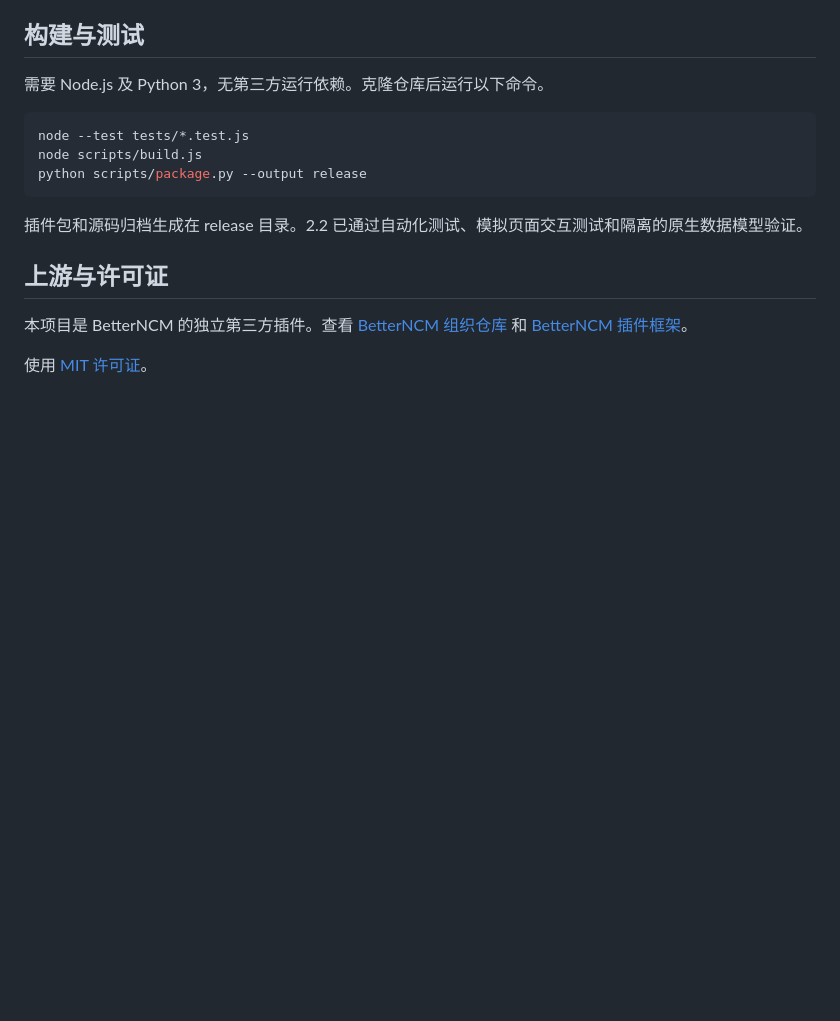
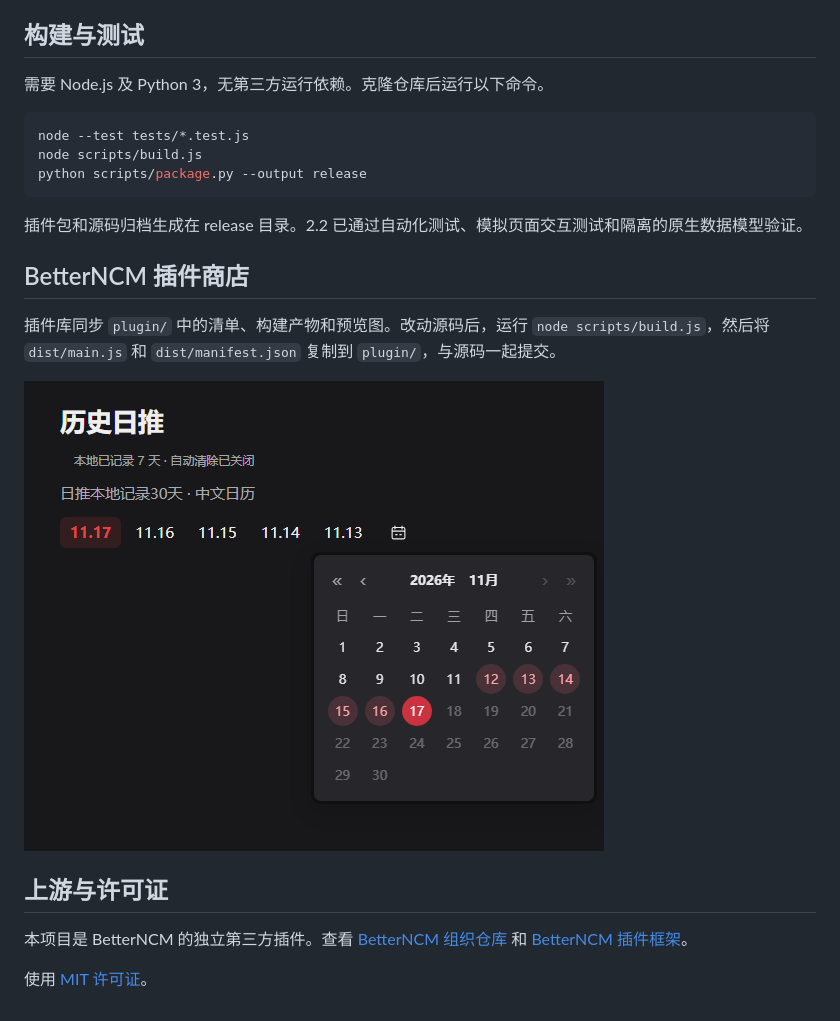
Before and after one commit to Etern17y-maker/NCM-daily-recommend-history, a Markdown page: README.md, the part around the change. Drawn GitHub-style; pictures changed too: plugin/preview.png (added); blank space fills up the shorter version.

Commit message:
准备 BetterNCM 插件商店投稿文件

```diff
--- a/README.md
+++ b/README.md
@@ -31,6 +31,12 @@ python scripts/package.py --output release
 
 插件包和源码归档生成在 release 目录。2.2 已通过自动化测试、模拟页面交互测试和隔离的原生数据模型验证。
 
+## BetterNCM 插件商店
+
+插件库同步 `plugin/` 中的清单、构建产物和预览图。改动源码后，运行 `node scripts/build.js`，然后将 `dist/main.js` 和 `dist/manifest.json` 复制到 `plugin/`，与源码一起提交。
+
+![历史日推日历预览](plugin/preview.png)
+
 ## 上游与许可证
 
 本项目是 BetterNCM 的独立第三方插件。查看 [BetterNCM 组织仓库](https://github.com/orgs/BetterNCM/repositories?type=all) 和 [BetterNCM 插件框架](https://github.com/BetterNCM/js-framework)。
```
Also changed, not shown: 6 other files.
